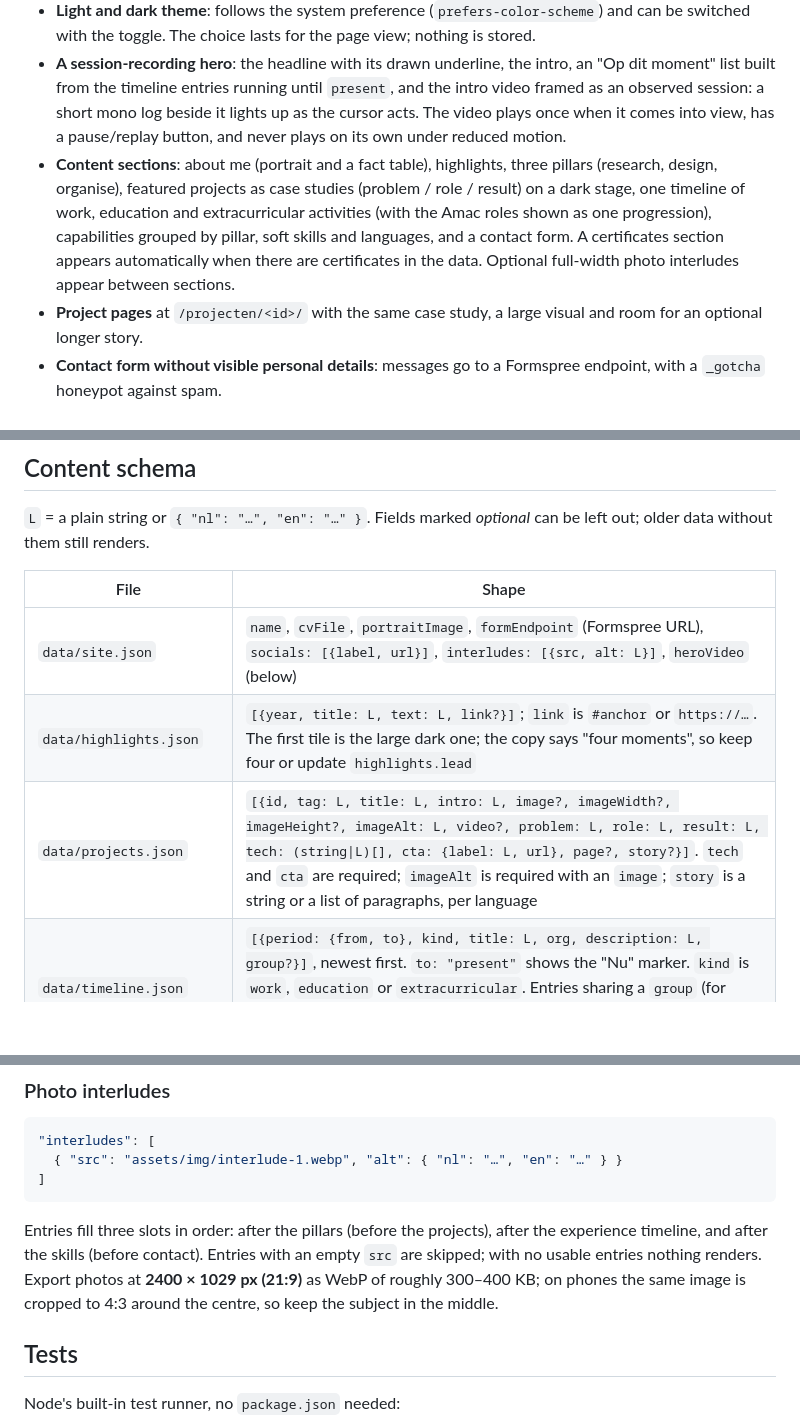
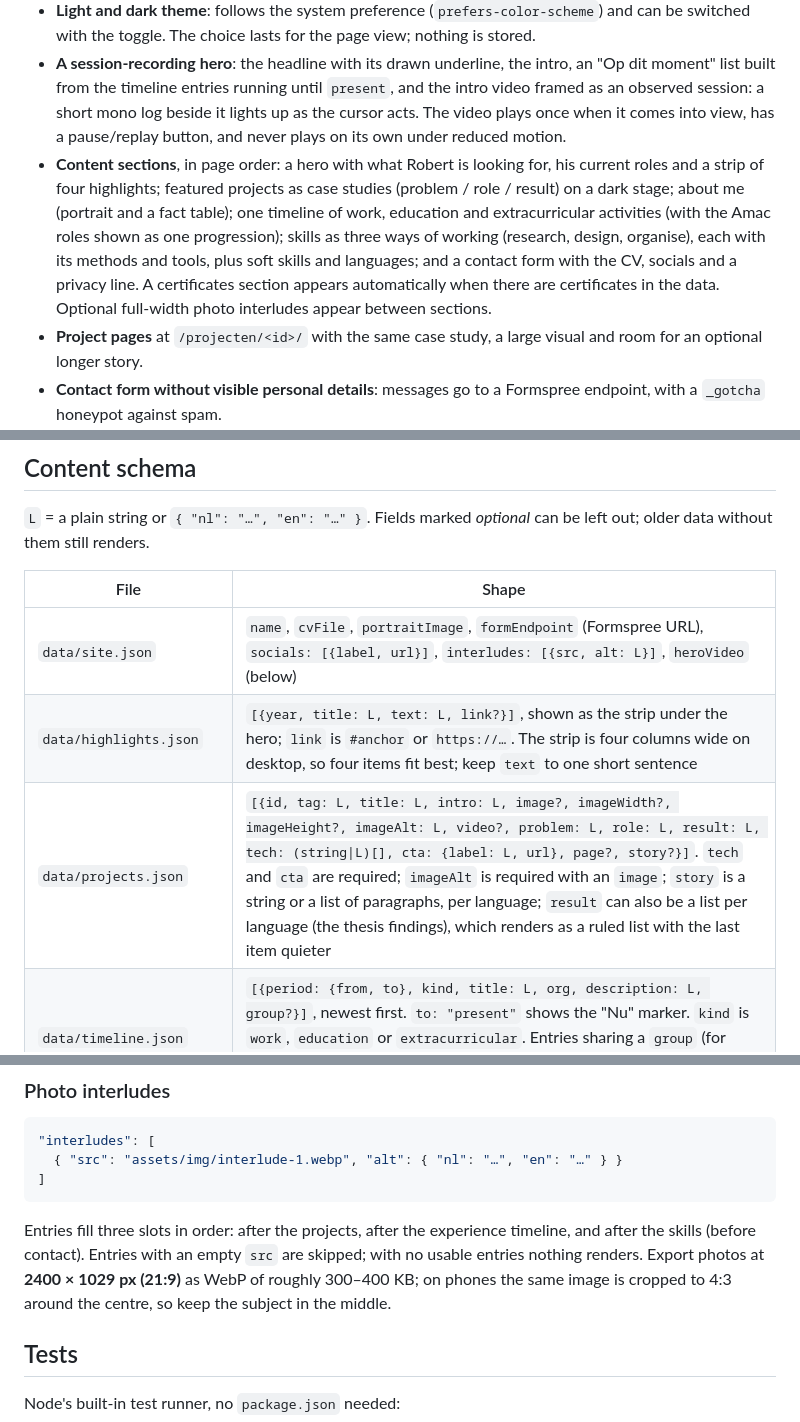
Before and after one commit to iRobert058/iRobert058.github.io, a Markdown page: README.md, 3 parts joined by grey strips. GitHub-like rendering; blank space fills up the shorter version.

Commit message:
V3.1 README: new section order, highlights strip, results as a list

````diff
--- a/README.md
+++ b/README.md
@@ -11,7 +11,7 @@ A single static page that serves as a digital business card for employers, clien
 - **Bilingual (NL/EN)**: Dutch is the default language, with an NL/EN switch in the navigation. All content, from UI labels to project descriptions, is written in both languages and switches instantly without a page reload. English lives in the address (`?lang=en`), so a shared or reloaded link keeps its language and nothing is stored.
 - **Light and dark theme**: follows the system preference (`prefers-color-scheme`) and can be switched with the toggle. The choice lasts for the page view; nothing is stored.
 - **A session-recording hero**: the headline with its drawn underline, the intro, an "Op dit moment" list built from the timeline entries running until `present`, and the intro video framed as an observed session: a short mono log beside it lights up as the cursor acts. The video plays once when it comes into view, has a pause/replay button, and never plays on its own under reduced motion.
-- **Content sections**: about me (portrait and a fact table), highlights, three pillars (research, design, organise), featured projects as case studies (problem / role / result) on a dark stage, one timeline of work, education and extracurricular activities (with the Amac roles shown as one progression), capabilities grouped by pillar, soft skills and languages, and a contact form. A certificates section appears automatically when there are certificates in the data. Optional full-width photo interludes appear between sections.
+- **Content sections**, in page order: a hero with what Robert is looking for, his current roles and a strip of four highlights; featured projects as case studies (problem / role / result) on a dark stage; about me (portrait and a fact table); one timeline of work, education and extracurricular activities (with the Amac roles shown as one progression); skills as three ways of working (research, design, organise), each with its methods and tools, plus soft skills and languages; and a contact form with the CV, socials and a privacy line. A certificates section appears automatically when there are certificates in the data. Optional full-width photo interludes appear between sections.
 - **Project pages** at `/projecten/<id>/` with the same case study, a large visual and room for an optional longer story.
 - **Contact form without visible personal details**: messages go to a Formspree endpoint, with a `_gotcha` honeypot against spam.
 - **No cookies, no trackers, no storage and no deceptive patterns**: no analytics, no third-party requests (fonts are self-hosted), and no `localStorage`. The only external request is the form submission.
@@ -85,8 +85,8 @@ Every push to `main` goes live on GitHub Pages within minutes, from the reposito
 | File | Shape |
 |---|---|
 | `data/site.json` | `name`, `cvFile`, `portraitImage`, `formEndpoint` (Formspree URL), `socials: [{label, url}]`, `interludes: [{src, alt: L}]`, `heroVideo` (below) |
-| `data/highlights.json` | `[{year, title: L, text: L, link?}]`; `link` is `#anchor` or `https://…`. The first tile is the large dark one; the copy says "four moments", so keep four or update `highlights.lead` |
-| `data/projects.json` | `[{id, tag: L, title: L, intro: L, image?, imageWidth?, imageHeight?, imageAlt: L, video?, problem: L, role: L, result: L, tech: (string\|L)[], cta: {label: L, url}, page?, story?}]`. `tech` and `cta` are required; `imageAlt` is required with an `image`; `story` is a string or a list of paragraphs, per language |
+| `data/highlights.json` | `[{year, title: L, text: L, link?}]`, shown as the strip under the hero; `link` is `#anchor` or `https://…`. The strip is four columns wide on desktop, so four items fit best; keep `text` to one short sentence |
+| `data/projects.json` | `[{id, tag: L, title: L, intro: L, image?, imageWidth?, imageHeight?, imageAlt: L, video?, problem: L, role: L, result: L, tech: (string\|L)[], cta: {label: L, url}, page?, story?}]`. `tech` and `cta` are required; `imageAlt` is required with an `image`; `story` is a string or a list of paragraphs, per language; `result` can also be a list per language (the thesis findings), which renders as a ruled list with the last item quieter |
 | `data/timeline.json` | `[{period: {from, to}, kind, title: L, org, description: L, group?}]`, newest first. `to: "present"` shows the "Nu" marker. `kind` is `work`, `education` or `extracurricular`. Entries sharing a `group` (for example `"amac"`) render as one card with the progression oldest → newest |
 | `data/skills.json` | `groups: [{pillar, items: (string\|L)[]}]` (pillar ids match `pillars.items[].id` in the content files), `soft: L[]`, `languages: [{name: L, level: L}]`. `tools` is the fallback without `groups`; `bars` is kept but no longer shown |
 | `data/certificates.json` | `[{title: L, issuer?, year?}]`; an empty array hides the section |
@@ -118,7 +118,7 @@ Every push to `main` goes live on GitHub Pages within minutes, from the reposito
 ]
 ```
 
-Entries fill three slots in order: after the pillars (before the projects), after the experience timeline, and after the skills (before contact). Entries with an empty `src` are skipped; with no usable entries nothing renders. Export photos at **2400 × 1029 px (21:9)** as WebP of roughly 300–400 KB; on phones the same image is cropped to 4:3 around the centre, so keep the subject in the middle.
+Entries fill three slots in order: after the projects, after the experience timeline, and after the skills (before contact). Entries with an empty `src` are skipped; with no usable entries nothing renders. Export photos at **2400 × 1029 px (21:9)** as WebP of roughly 300–400 KB; on phones the same image is cropped to 4:3 around the centre, so keep the subject in the middle.
 
 ## Tests
 
````
